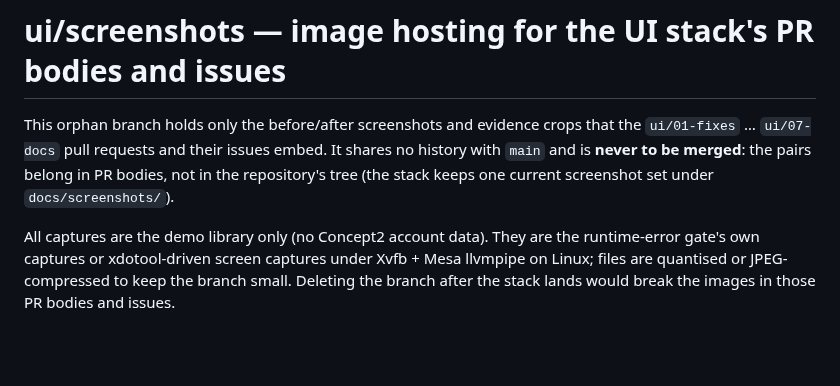
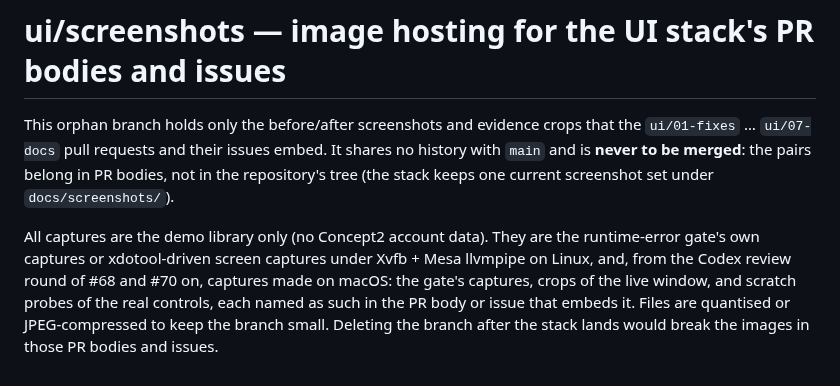
Before and after one commit to shenghaoc/rowplay-qt, a Markdown page: README.md, the part around the change. Rendered like a GitHub page; blank space fills up the shorter version.

Commit message:
review: macOS evidence for the Codex review round of #68 and #70
- pr1/review-pb-tnum-macos-{light,dark}.png: the dashboard's PB row in
  the gate's offscreen capture on macOS (system font), ui/01-fixes before
  (158ef01) and after (a8f9e8a) the PB time's tabular figures.
- pr3/review-filter-base23.png: a probe of the real 3/7 controls (Basic
  style, offscreen, 23 px text, the 1000 px window, the sidebar dragged
  to its maximum), before and after the sport filter's floor.
- README: the branch now also holds macOS captures.

Co-Authored-By: Claude Opus 5.5 <noreply@anthropic.com>

```diff
--- a/README.md
+++ b/README.md
@@ -8,6 +8,9 @@ current screenshot set under `docs/screenshots/`).
 
 All captures are the demo library only (no Concept2 account data). They are
 the runtime-error gate's own captures or xdotool-driven screen captures under
-Xvfb + Mesa llvmpipe on Linux; files are quantised or JPEG-compressed to keep
-the branch small. Deleting the branch after the stack lands would break the
+Xvfb + Mesa llvmpipe on Linux, and, from the Codex review round of #68 and
+#70 on, captures made on macOS: the gate's captures, crops of the live
+window, and scratch probes of the real controls, each named as such in the
+PR body or issue that embeds it. Files are quantised or JPEG-compressed to
+keep the branch small. Deleting the branch after the stack lands would break the
 images in those PR bodies and issues.
```
Also changed, not shown: pr1/review-pb-tnum-macos-dark.png (added), pr1/review-pb-tnum-macos-light.png (added), pr3/review-filter-base23.png (added).
